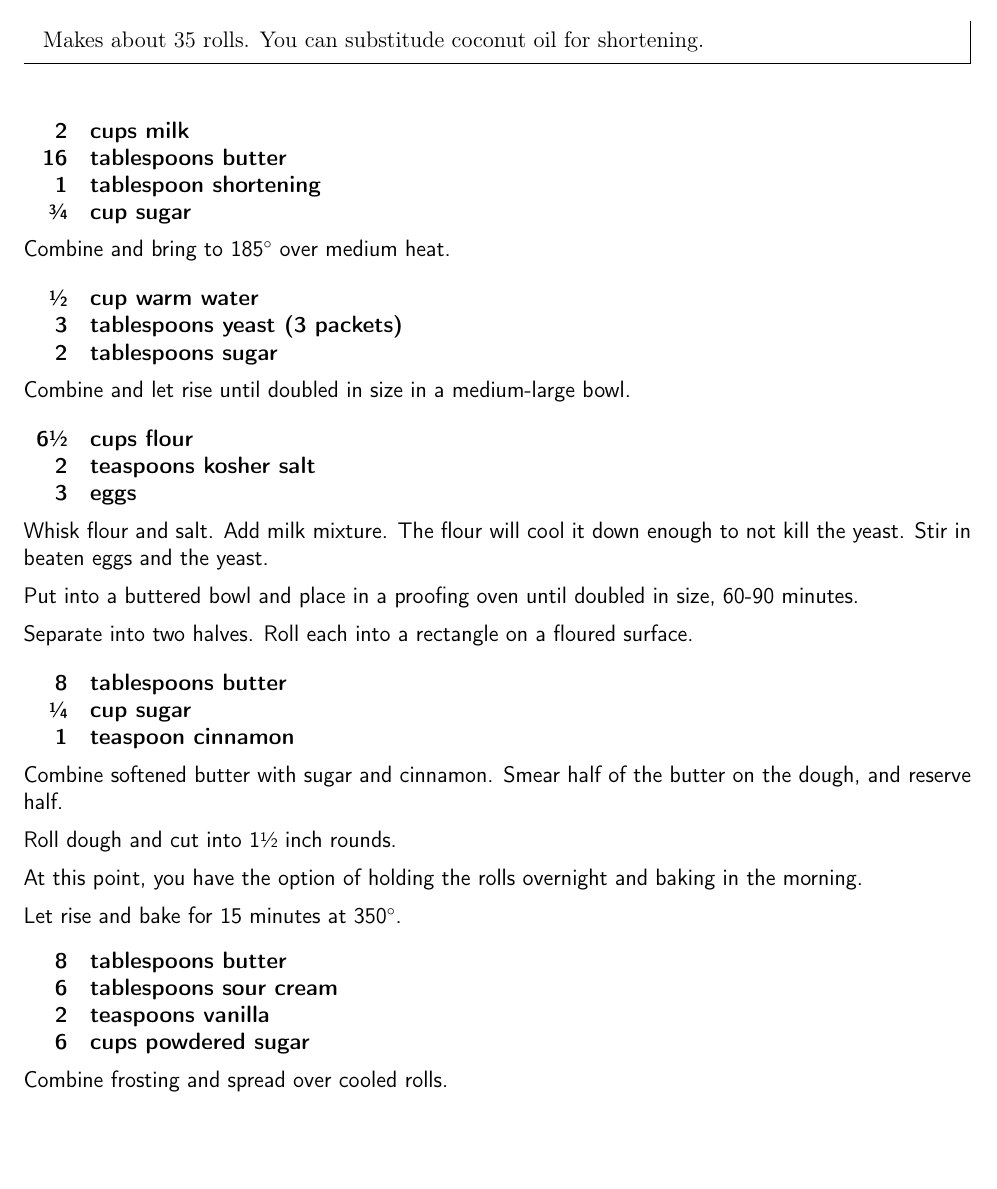
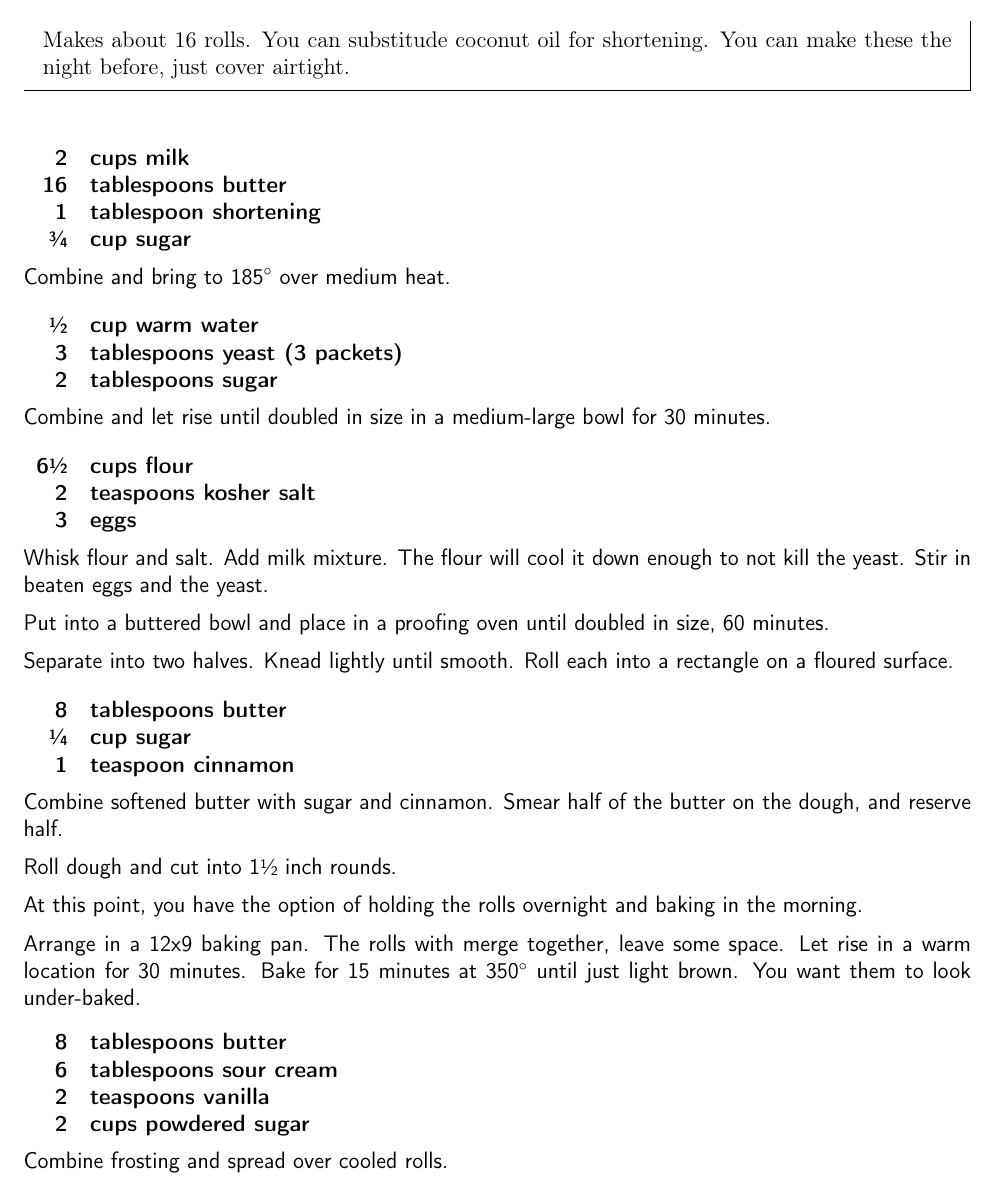
Before and after one commit to chase-seibert/cookbook, a LaTeX thesis (Cookbook.tex, which reads cinnamon_bun.tex): part of page 53 of 60, cut so that both start at the same text, the shorter picture padded with empty space. Compiled offline with pdfLaTeX.

Commit message:
Cinnamon bun final

```diff
--- a/cinnamon_bun.tex
+++ b/cinnamon_bun.tex
@@ -2,7 +2,9 @@
 \begin{recipe}
 
 \pre{
-    Makes about 35 rolls. You can substitude coconut oil for shortening.
+    Makes about 16 rolls.
+    You can substitude coconut oil for shortening.
+    You can make these the night before, just cover airtight.
 }
 
 \ingredients{
@@ -20,7 +22,7 @@ Combine and bring to 185\degree{} over medium heat.
     2 & tablespoons sugar \\
 }
 
-Combine and let rise until doubled in size in a medium-large bowl.
+Combine and let rise until doubled in size in a medium-large bowl for 30 minutes.
 
 \ingredients{
     6\sfrac{1}{2} & cups flour \\
@@ -32,10 +34,10 @@ Whisk flour and salt. Add milk mixture. The flour will cool it down enough
 to not kill the yeast. Stir in beaten eggs and the yeast.
 
 Put into a buttered bowl and place in a proofing oven until doubled in size,
-60-90 minutes.
+60 minutes.
 
-Separate into two halves. Roll each into a rectangle on
-a floured surface.
+Separate into two halves. Knead lightly until smooth.
+Roll each into a rectangle on a floured surface.
 
 \ingredients{
     8 & tablespoons butter \\
@@ -51,13 +53,16 @@ Roll dough and cut into 1\sfrac{1}{2} inch rounds.
 At this point, you have the option of holding the rolls overnight
 and baking in the morning.
 
-Let rise and bake for 15 minutes at 350\degree{}.
+Arrange in a 12x9 baking pan. The rolls with merge together, leave some space.
+Let rise in a warm location for 30 minutes.
+Bake for 15 minutes at 350\degree{} until just light brown.
+You want them to look under-baked.
 
 \ingredients{
     8 & tablespoons butter \\
     6 & tablespoons sour cream \\
     2 & teaspoons vanilla \\
-    6 & cups powdered sugar \\
+    2 & cups powdered sugar \\
 }
 
 Combine frosting and spread over cooled rolls.
```
